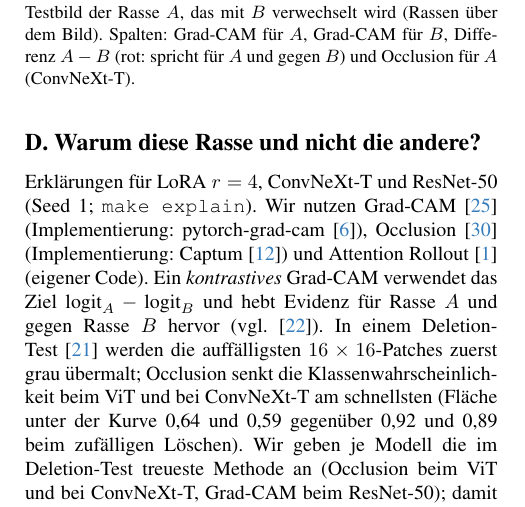
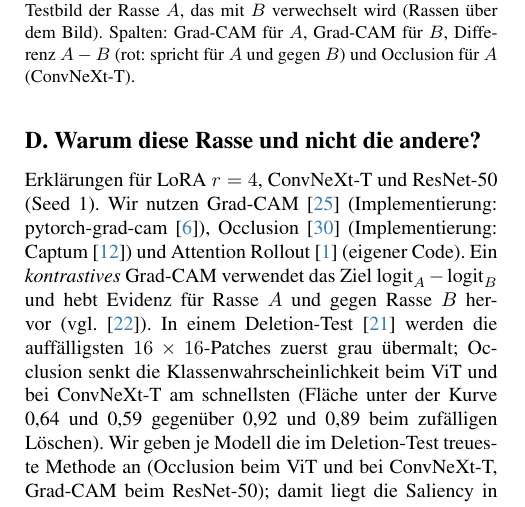
Before and after one commit to hsbi-dlcv-eskeif-dawalibi/hunderassen-vit, a LaTeX paper (paper/ms1/main.tex, which reads paper/ms1/sec/X_appendix.tex): part of page 9 of 9, cut so that both start at the same text. Compiled offline with pdfLaTeX; a LaTeX package or settings file that is missing is left out.

Commit message:
docs(paper): fix verb order in dataset rationale, drop make command from prose

```diff
--- a/paper/ms1/sec/X_appendix.tex
+++ b/paper/ms1/sec/X_appendix.tex
@@ -100,7 +100,7 @@ unteren Ende.
 
 \section{Warum diese Rasse und nicht die andere?}
 \label{sec:explain}
-Erklärungen für LoRA $r=4$, ConvNeXt-T und ResNet-50 (Seed 1; \texttt{make explain}). Wir nutzen Grad-CAM~\cite{selvaraju2017gradcam} (Implementierung:
+Erklärungen für LoRA $r=4$, ConvNeXt-T und ResNet-50 (Seed 1). Wir nutzen Grad-CAM~\cite{selvaraju2017gradcam} (Implementierung:
 pytorch-grad-cam~\cite{gildenblat2021gradcam}), Occlusion~\cite{zeiler2014visualizing} (Implementierung:
 Captum~\cite{kokhlikyan2020captum}) und Attention Rollout~\cite{abnar2020rollout} (eigener Code). Ein
 \emph{kontrastives} Grad-CAM verwendet das Ziel $\text{logit}_A-\text{logit}_B$ und hebt Evidenz für
```
Also changed, not shown: paper/ms1/sec/3_method.tex (+1 -1 lines).
